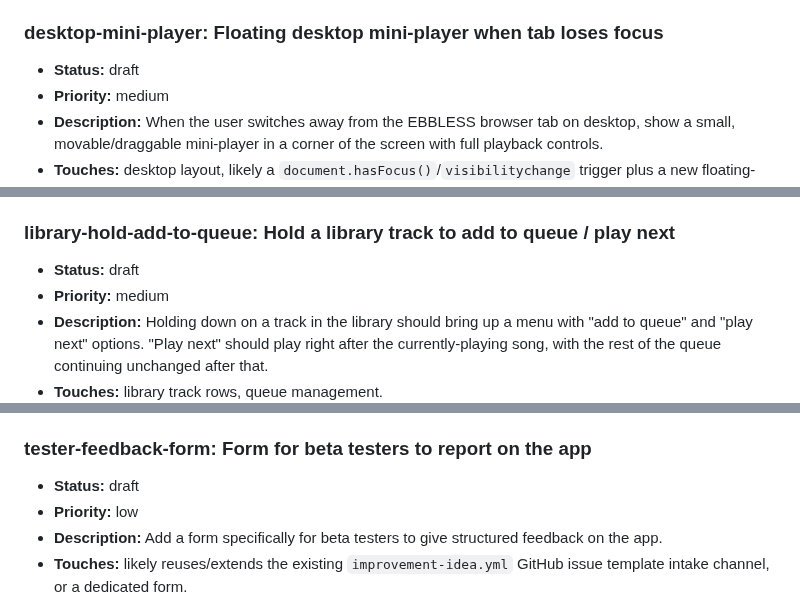
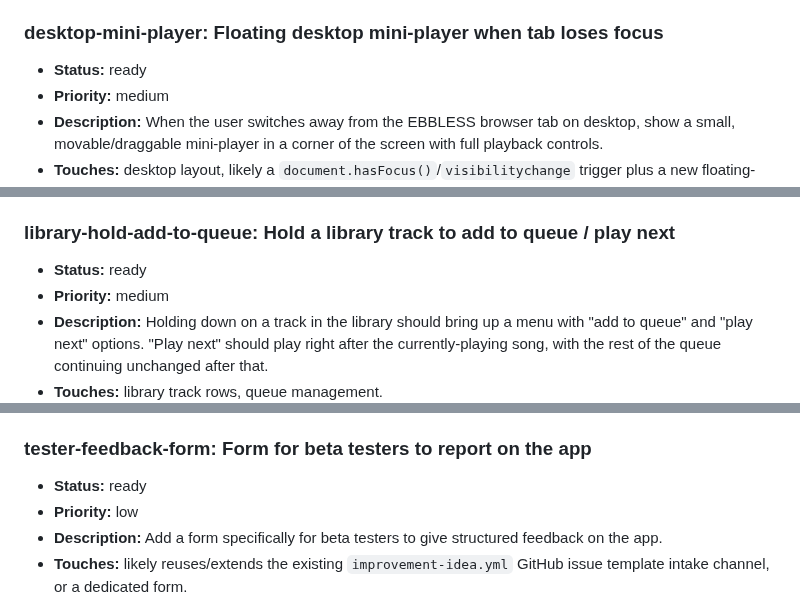
Before and after one commit to MalGriot/EBBLESS, a Markdown page: IMPROVEMENTS.md, 3 parts joined by grey strips. GitHub-like rendering.

```diff
--- a/IMPROVEMENTS.md
+++ b/IMPROVEMENTS.md
@@ -1690,7 +1690,7 @@ Add entries in this shape:
 - **Notes:** Synced from Geethub issue #45.
 
 ### desktop-mini-player: Floating desktop mini-player when tab loses focus
-- **Status:** draft
+- **Status:** ready
 - **Priority:** medium
 - **Description:** When the user switches away from the EBBLESS browser tab
   on desktop, show a small, movable/draggable mini-player in a corner of the
@@ -1821,7 +1821,7 @@ Add entries in this shape:
   partially achievable.
 
 ### library-hold-add-to-queue: Hold a library track to add to queue / play next
-- **Status:** draft
+- **Status:** ready
 - **Priority:** medium
 - **Description:** Holding down on a track in the library should bring up a
   menu with "add to queue" and "play next" options. "Play next" should play
@@ -2283,7 +2283,7 @@ Add entries in this shape:
 - **Notes:** Synced from Geethub issue #44.
 
 ### tester-feedback-form: Form for beta testers to report on the app
-- **Status:** draft
+- **Status:** ready
 - **Priority:** low
 - **Description:** Add a form specifically for beta testers to give
   structured feedback on the app.
```
Also changed, not shown: other parts of IMPROVEMENTS.md (+9 -9 lines).
